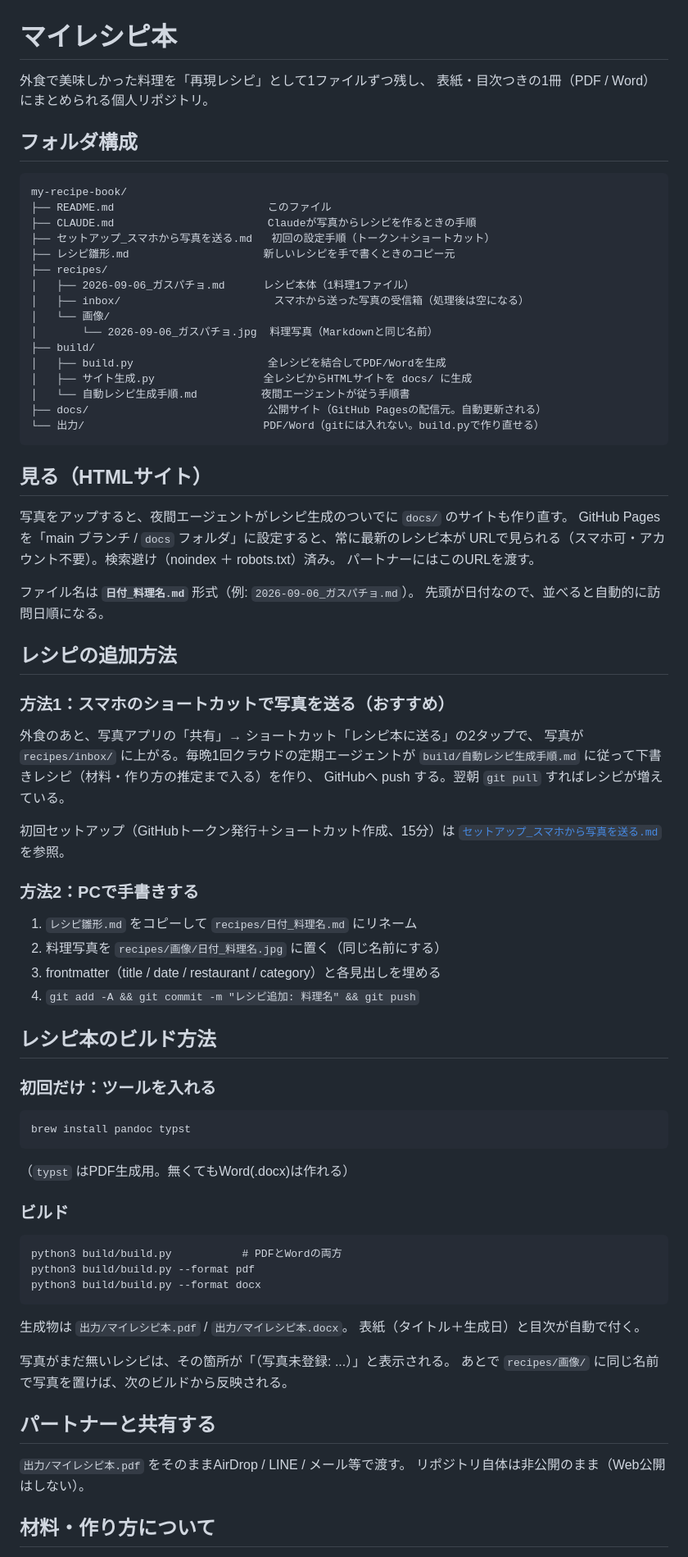
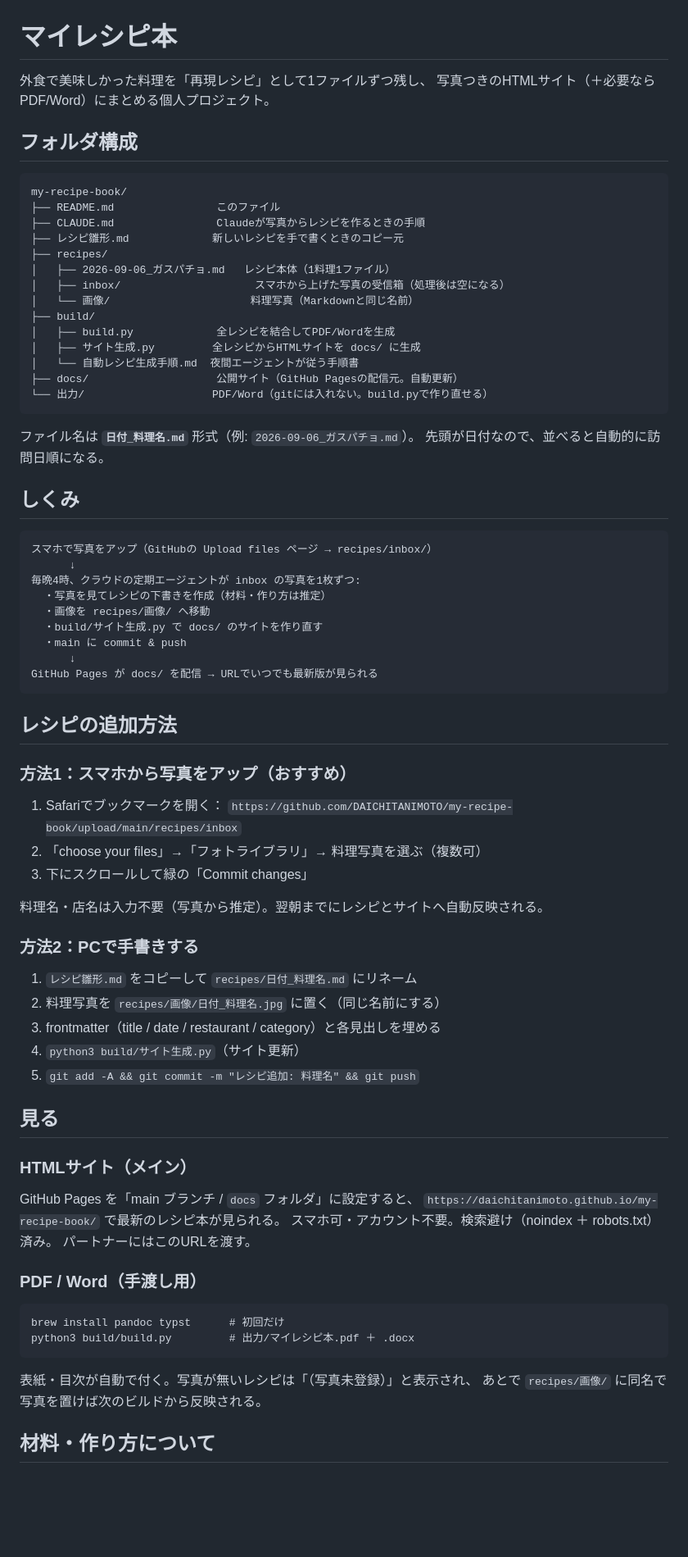
Before and after one commit to DAICHITANIMOTO/my-recipe-book, a Markdown page: README.md, the part around the change. Shown at 82% size. Drawn GitHub-style; blank space fills up the shorter version.

````diff
--- a/README.md
+++ b/README.md
@@ -1,86 +1,81 @@
 # マイレシピ本
 
 外食で美味しかった料理を「再現レシピ」として1ファイルずつ残し、
-表紙・目次つきの1冊（PDF / Word）にまとめられる個人リポジトリ。
+写真つきのHTMLサイト（＋必要ならPDF/Word）にまとめる個人プロジェクト。
 
 ## フォルダ構成
 
 ```
 my-recipe-book/
-├── README.md                        このファイル
-├── CLAUDE.md                        Claudeが写真からレシピを作るときの手順
-├── セットアップ_スマホから写真を送る.md   初回の設定手順（トークン＋ショートカット）
-├── レシピ雛形.md                     新しいレシピを手で書くときのコピー元
+├── README.md                このファイル
+├── CLAUDE.md                Claudeが写真からレシピを作るときの手順
+├── レシピ雛形.md             新しいレシピを手で書くときのコピー元
 ├── recipes/
-│   ├── 2026-09-06_ガスパチョ.md      レシピ本体（1料理1ファイル）
-│   ├── inbox/                        スマホから送った写真の受信箱（処理後は空になる）
-│   └── 画像/
-│       └── 2026-09-06_ガスパチョ.jpg  料理写真（Markdownと同じ名前）
+│   ├── 2026-09-06_ガスパチョ.md   レシピ本体（1料理1ファイル）
+│   ├── inbox/                     スマホから上げた写真の受信箱（処理後は空になる）
+│   └── 画像/                      料理写真（Markdownと同じ名前）
 ├── build/
-│   ├── build.py                     全レシピを結合してPDF/Wordを生成
-│   ├── サイト生成.py                 全レシピからHTMLサイトを docs/ に生成
-│   └── 自動レシピ生成手順.md          夜間エージェントが従う手順書
-├── docs/                            公開サイト（GitHub Pagesの配信元。自動更新される）
-└── 出力/                            PDF/Word（gitには入れない。build.pyで作り直せる）
+│   ├── build.py             全レシピを結合してPDF/Wordを生成
+│   ├── サイト生成.py         全レシピからHTMLサイトを docs/ に生成
+│   └── 自動レシピ生成手順.md  夜間エージェントが従う手順書
+├── docs/                    公開サイト（GitHub Pagesの配信元。自動更新）
+└── 出力/                    PDF/Word（gitには入れない。build.pyで作り直せる）
 ```
-
-## 見る（HTMLサイト）
-
-写真をアップすると、夜間エージェントがレシピ生成のついでに `docs/` のサイトも作り直す。
-GitHub Pages を「main ブランチ / `docs` フォルダ」に設定すると、常に最新のレシピ本が
-URLで見られる（スマホ可・アカウント不要）。検索避け（noindex ＋ robots.txt）済み。
-パートナーにはこのURLを渡す。
 
 ファイル名は **`日付_料理名.md`** 形式（例: `2026-09-06_ガスパチョ.md`）。
 先頭が日付なので、並べると自動的に訪問日順になる。
 
+## しくみ
+
+```
+スマホで写真をアップ（GitHubの Upload files ページ → recipes/inbox/）
+      ↓
+毎晩4時、クラウドの定期エージェントが inbox の写真を1枚ずつ:
+  ・写真を見てレシピの下書きを作成（材料・作り方は推定）
+  ・画像を recipes/画像/ へ移動
+  ・build/サイト生成.py で docs/ のサイトを作り直す
+  ・main に commit & push
+      ↓
+GitHub Pages が docs/ を配信 → URLでいつでも最新版が見られる
+```
+
 ## レシピの追加方法
 
-### 方法1：スマホのショートカットで写真を送る（おすすめ）
+### 方法1：スマホから写真をアップ（おすすめ）
 
-外食のあと、写真アプリの「共有」→ ショートカット「レシピ本に送る」の2タップで、
-写真が `recipes/inbox/` に上がる。毎晩1回クラウドの定期エージェントが
-`build/自動レシピ生成手順.md` に従って下書きレシピ（材料・作り方の推定まで入る）を作り、
-GitHubへ push する。翌朝 `git pull` すればレシピが増えている。
+1. Safariでブックマークを開く：
+   `https://github.com/DAICHITANIMOTO/my-recipe-book/upload/main/recipes/inbox`
+2. 「choose your files」→「フォトライブラリ」→ 料理写真を選ぶ（複数可）
+3. 下にスクロールして緑の「Commit changes」
 
-初回セットアップ（GitHubトークン発行＋ショートカット作成、15分）は
-[`セットアップ_スマホから写真を送る.md`](セットアップ_スマホから写真を送る.md) を参照。
+料理名・店名は入力不要（写真から推定）。翌朝までにレシピとサイトへ自動反映される。
 
 ### 方法2：PCで手書きする
 
 1. `レシピ雛形.md` をコピーして `recipes/日付_料理名.md` にリネーム
 2. 料理写真を `recipes/画像/日付_料理名.jpg` に置く（同じ名前にする）
 3. frontmatter（title / date / restaurant / category）と各見出しを埋める
-4. `git add -A && git commit -m "レシピ追加: 料理名" && git push`
+4. `python3 build/サイト生成.py`（サイト更新）
+5. `git add -A && git commit -m "レシピ追加: 料理名" && git push`
 
-## レシピ本のビルド方法
+## 見る
 
-### 初回だけ：ツールを入れる
+### HTMLサイト（メイン）
+
+GitHub Pages を「main ブランチ / `docs` フォルダ」に設定すると、
+`https://daichitanimoto.github.io/my-recipe-book/` で最新のレシピ本が見られる。
+スマホ可・アカウント不要。検索避け（noindex ＋ robots.txt）済み。
+パートナーにはこのURLを渡す。
+
+### PDF / Word（手渡し用）
 
 ```
-brew install pandoc typst
+brew install pandoc typst      # 初回だけ
+python3 build/build.py         # 出力/マイレシピ本.pdf ＋ .docx
 ```
 
-（`typst` はPDF生成用。無くてもWord(.docx)は作れる）
-
-### ビルド
-
-```
-python3 build/build.py           # PDFとWordの両方
-python3 build/build.py --format pdf
-python3 build/build.py --format docx
-```
-
-生成物は `出力/マイレシピ本.pdf` / `出力/マイレシピ本.docx`。
-表紙（タイトル＋生成日）と目次が自動で付く。
-
-写真がまだ無いレシピは、その箇所が「（写真未登録: ...）」と表示される。
-あとで `recipes/画像/` に同じ名前で写真を置けば、次のビルドから反映される。
-
-## パートナーと共有する
-
-`出力/マイレシピ本.pdf` をそのままAirDrop / LINE / メール等で渡す。
-リポジトリ自体は非公開のまま（Web公開はしない）。
+表紙・目次が自動で付く。写真が無いレシピは「（写真未登録）」と表示され、
+あとで `recipes/画像/` に同名で写真を置けば次のビルドから反映される。
 
 ## 材料・作り方について
 
````
Also changed, not shown: セットアップ_スマホから写真を送る.md (deleted, +0 -131 lines).
